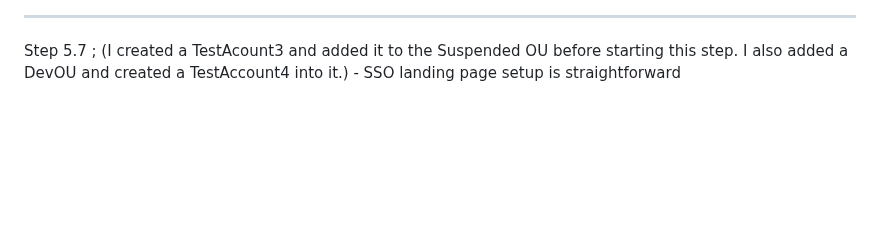
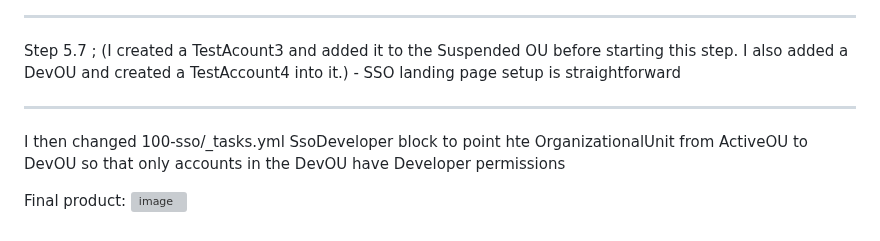
Before and after one commit to StudentLoans999/Cloud-Resume-Challenge, a Markdown page: Step 1/org-formation Journey.md, the part around the change. GitHub-like rendering; blank space fills up the shorter version; grey boxes are pictures that could not be loaded.

```diff
--- a/Step 1/org-formation Journey.md
+++ b/Step 1/org-formation Journey.md
@@ -72,3 +72,8 @@ So I found https://aws.amazon.com/blogs/opensource/managing-aws-organizations-us
 
 ***
 Step 5.7 ; (I created a TestAcount3 and added it to the Suspended OU before starting this step. I also added a DevOU and created a TestAccount4 into it.) - SSO landing page setup is straightforward
+
+***
+I then changed 100-sso/_tasks.yml SsoDeveloper block to point hte OrganizationalUnit from ActiveOU to DevOU so that only accounts in the DevOU have Developer permissions
+
+Final product: ![image](https://user-images.githubusercontent.com/77641113/236975931-70bab849-c8ed-4f97-9146-5e1a5288d9cd.png)
```
